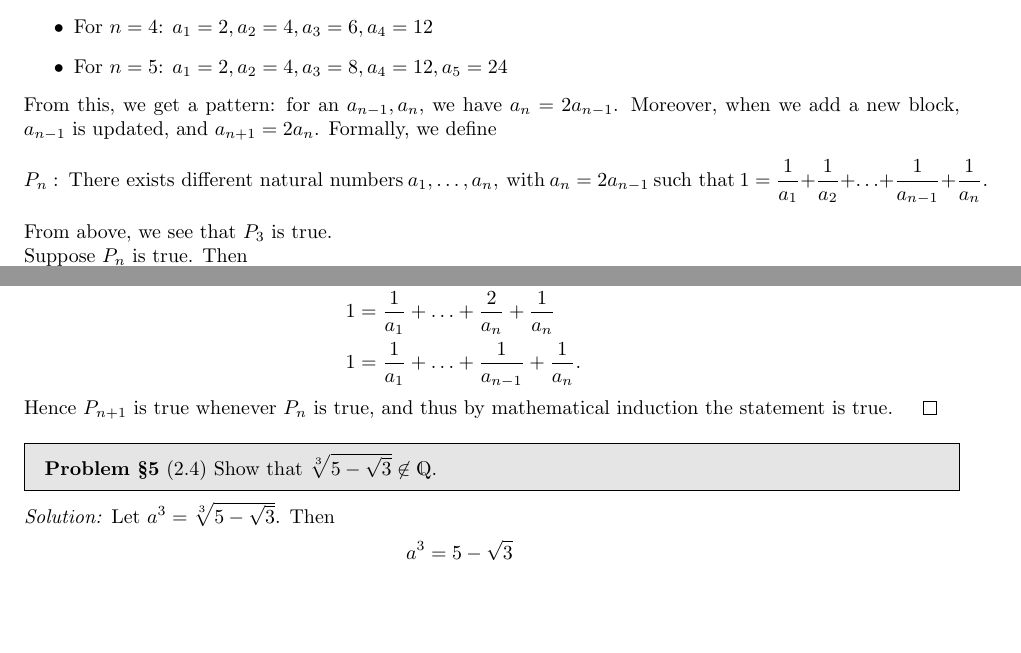
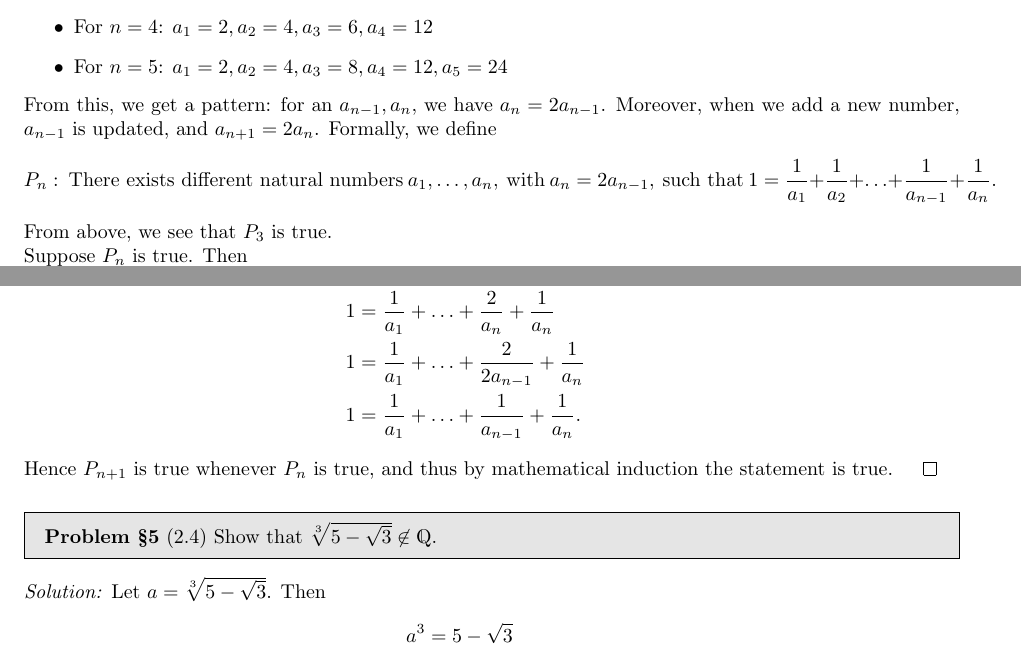
Before and after one commit to ringtack/su21-math-classes, a LaTeX problem sheet (math1010/homework/hw2.tex): two parts of pages 2 and 3 of 4, joined at a grey line, cut so that both start at the same text, the shorter picture padded with empty space. Compiled offline with pdfLaTeX.

Commit message:
fixed minor typos in hw2, clarified some steps {math1010}

```diff
--- a/math1010/homework/hw2.tex
+++ b/math1010/homework/hw2.tex
@@ -107,10 +107,10 @@ statement is true.
     \item For $n=5$:  $ a_1=2,a_2=4,a_3=8,a_4=12,a_5=24$
   \end{itemize}
   From this, we get a pattern: for an $a_{n-1},a_n$, we have  $a_n = 2a_{n-1}$. Moreover, when we
-  add a new block,  $a_{n-1}$ is updated, and $a_{n+1}=2a_n$. Formally, we define  \[
+  add a new number,  $a_{n-1}$ is updated, and $a_{n+1}=2a_n$. Formally, we define  \[
     P_n: ~\text{There exists different natural numbers}~a_1,\ldots, a_n,
-    ~\text{with}~a_n=2a_{n-1}~\text{such
-    that}~1=\frac{1}{a_1}+\frac{1}{a_2}+\ldots+\frac{1}{a_{n-1}}+\frac{1}{a_n}
+    ~\text{with}~a_n=2a_{n-1},~\text{such that}~
+    1=\frac{1}{a_1}+\frac{1}{a_2}+\ldots+\frac{1}{a_{n-1}}+\frac{1}{a_n}
   .\]
   From above, we see that $P_3$ is true.\\
   Suppose $P_n$ is true. Then  \[
@@ -123,6 +123,7 @@ statement is true.
     1 &= \frac{1}{b_1}+\ldots+\frac{1}{b_{n-1}}+\frac{1}{b_n}+\frac{1}{b_{n+1}} \\
     1 &= \frac{1}{a_1}+\ldots+\frac{3}{2a_n}+\frac{1}{a_n}+\frac{1}{2a_n} \\
     1 &= \frac{1}{a_1}+\ldots+\frac{2}{a_n}+\frac{1}{a_n} \\
+    1 &= \frac{1}{a_1}+\ldots+\frac{2}{2a_{n-1}}+\frac{1}{a_n} \\
     1 &= \frac{1}{a_1}+\ldots+\frac{1}{a_{n-1}}+\frac{1}{a_n}
   .\end{align*}
   Hence $P_{n+1}$ is true whenever  $P_n$ is true, and thus by mathematical induction the statement
@@ -133,7 +134,7 @@ statement is true.
   (2.4) Show that $\sqrt[3]{5-\sqrt{3} } \not\in \Q$.
 \end{problem}
 \begin{solution}
-  Let $a^3=\sqrt[3]{5-\sqrt{3} }$. Then
+  Let $a=\sqrt[3]{5-\sqrt{3} }$. Then
   \begin{align*}
     a^3&= 5-\sqrt{3}  \\
     \sqrt{3} &= 5-a^3 \\
```
Also changed, not shown: 1 other file.
